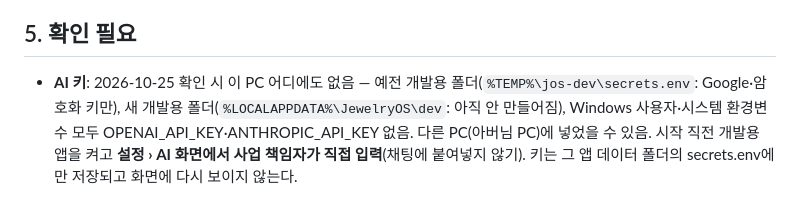
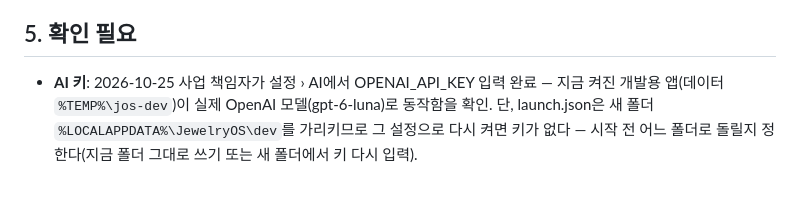
Before and after one commit to jun-business/Jewelry, a Markdown page: docs/시뮬레이션_계획_멀티에이전트.md, the part around the change. Drawn GitHub-style.

Commit message:
시뮬레이션 계획: AI 키 입력 확인 결과 반영
Co-Authored-By: Claude Opus 5.5 <noreply@anthropic.com>

```diff
--- a/docs/시뮬레이션_계획_멀티에이전트.md
+++ b/docs/시뮬레이션_계획_멀티에이전트.md
@@ -46,4 +46,4 @@
 
 ## 5. 확인 필요
 
-- **AI 키**: 2026-10-25 확인 시 이 PC 어디에도 없음 — 예전 개발용 폴더(`%TEMP%\jos-dev\secrets.env`: Google·암호화 키만), 새 개발용 폴더(`%LOCALAPPDATA%\JewelryOS\dev`: 아직 안 만들어짐), Windows 사용자·시스템 환경변수 모두 OPENAI_API_KEY·ANTHROPIC_API_KEY 없음. 다른 PC(아버님 PC)에 넣었을 수 있음. 시작 직전 개발용 앱을 켜고 **설정 › AI 화면에서 사업 책임자가 직접 입력**(채팅에 붙여넣지 않기). 키는 그 앱 데이터 폴더의 secrets.env에만 저장되고 화면에 다시 보이지 않는다.
+- **AI 키**: 2026-10-25 사업 책임자가 설정 › AI에서 OPENAI_API_KEY 입력 완료 — 지금 켜진 개발용 앱(데이터 `%TEMP%\jos-dev`)이 실제 OpenAI 모델(gpt-6-luna)로 동작함을 확인. 단, launch.json은 새 폴더 `%LOCALAPPDATA%\JewelryOS\dev`를 가리키므로 그 설정으로 다시 켜면 키가 없다 — 시작 전 어느 폴더로 돌릴지 정한다(지금 폴더 그대로 쓰기 또는 새 폴더에서 키 다시 입력).
```
